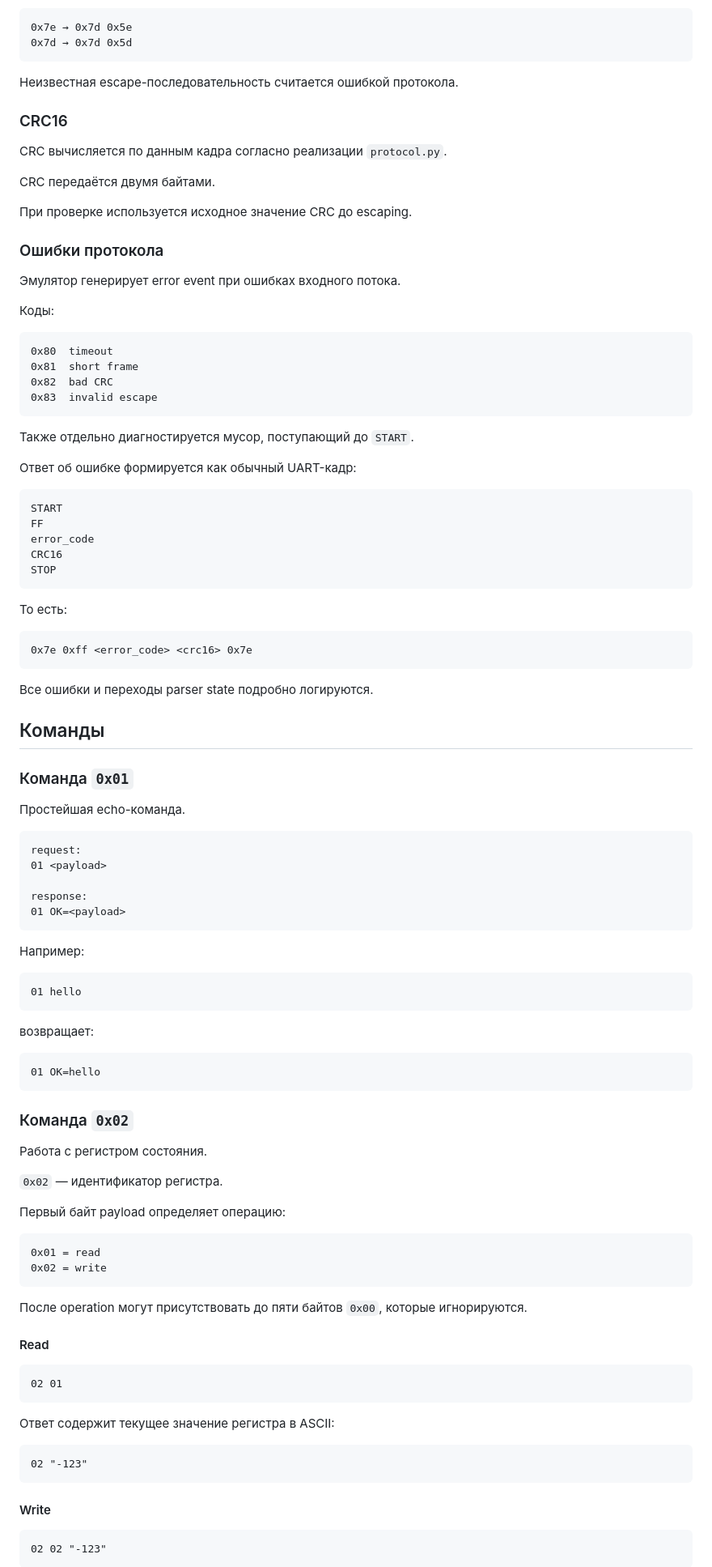
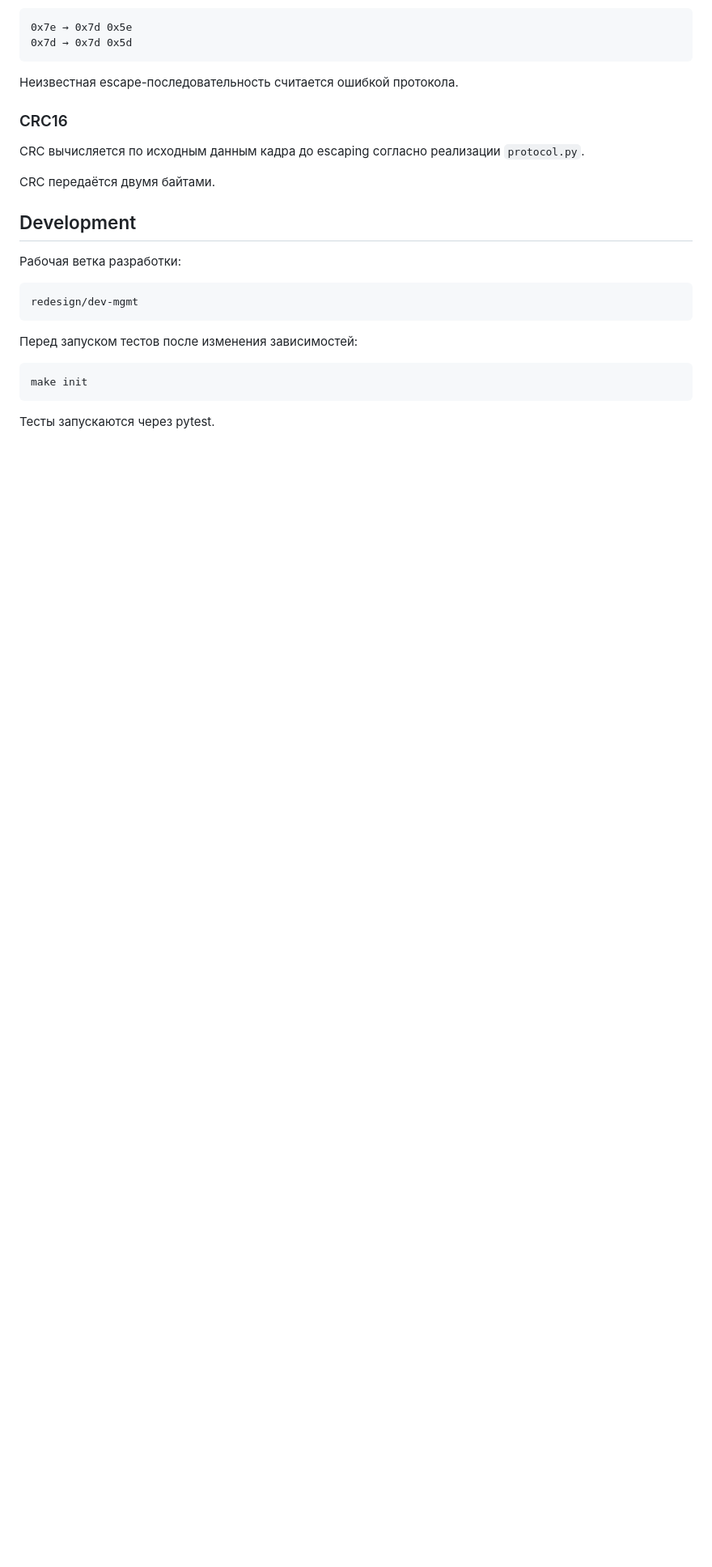
Before and after one commit to vGimly/UartEmu, a Markdown page: README.md, the part around one of its changes. Shown at 81% size. GitHub-like rendering; blank space fills up the shorter version.

````diff
--- a/README.md
+++ b/README.md
@@ -157,101 +350,23 @@ ESC   = 0x7d
 
 ### CRC16
 
-CRC вычисляется по данным кадра согласно реализации `protocol.py`.
+CRC вычисляется по исходным данным кадра до escaping согласно реализации `protocol.py`.
 
 CRC передаётся двумя байтами.
 
-При проверке используется исходное значение CRC до escaping.
+## Development
 
-### Ошибки протокола
-
-Эмулятор генерирует error event при ошибках входного потока.
-
-Коды:
+Рабочая ветка разработки:
 
 ```text
-0x80  timeout
-0x81  short frame
-0x82  bad CRC
-0x83  invalid escape
+redesign/dev-mgmt
 ```
 
-Также отдельно диагностируется мусор, поступающий до `START`.
+Перед запуском тестов после изменения зависимостей:
 
-Ответ об ошибке формируется как обычный UART-кадр:
-
-```text
-START
-FF
-error_code
-CRC16
-STOP
+```bash
+make init
 ```
 
-То есть:
+Тесты запускаются через pytest.
 
-```text
-0x7e 0xff <error_code> <crc16> 0x7e
-```
-
-Все ошибки и переходы parser state подробно логируются.
-
-## Команды
-
-### Команда `0x01`
-
-Простейшая echo-команда.
-
-```text
-request:
-01 <payload>
-
-response:
-01 OK=<payload>
-```
-
-Например:
-
-```text
-01 hello
-```
-
-возвращает:
-
-```text
-01 OK=hello
-```
-
-### Команда `0x02`
-
-Работа с регистром состояния.
-
-`0x02` — идентификатор регистра.
-
-Первый байт payload определяет операцию:
-
-```text
-0x01 = read
-0x02 = write
-```
-
-После operation могут присутствовать до пяти байтов `0x00`, которые игнорируются.
-
-#### Read
-
-```text
-02 01
-```
-
-Ответ содержит текущее значение регистра в ASCII:
-
-```text
-02 "-123"
-```
-
-#### Write
-
-```text
-02 02 "-123"
-```
-
````
Also changed, not shown: other parts of README.md (+236 -361 lines).
